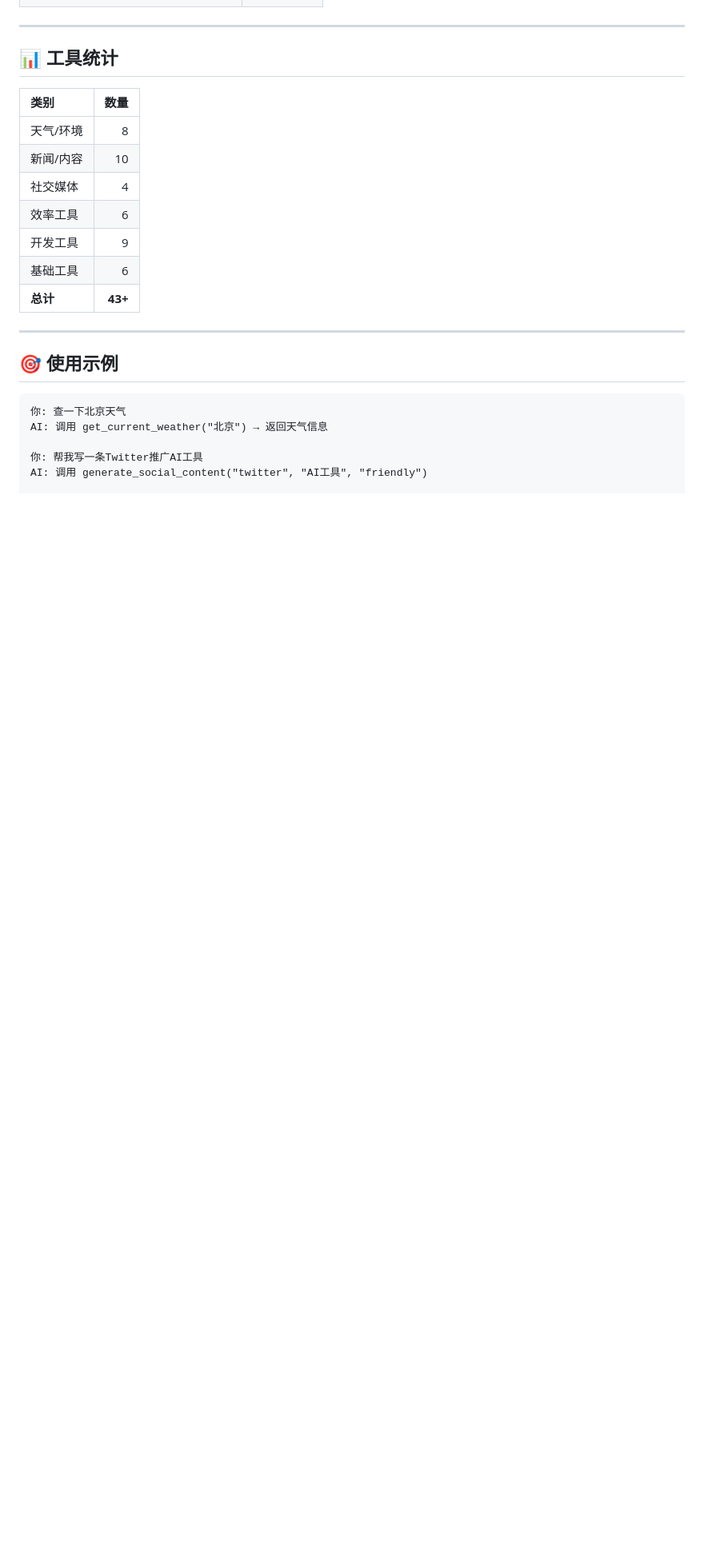
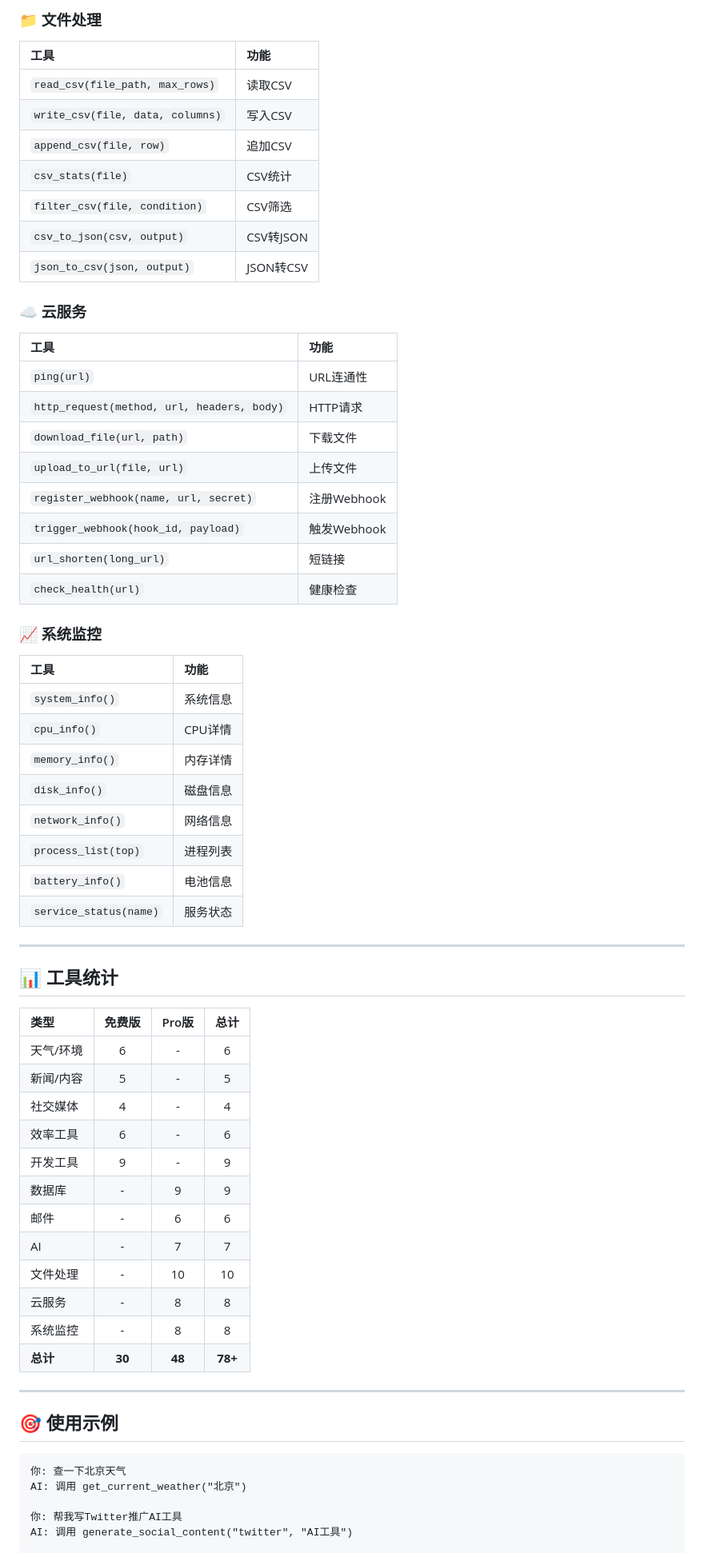
Before and after one commit to F5G5/pikachu-mcp-servers, a Markdown page: README.md, the part around one of its changes. Shown at 80% size. Drawn GitHub-style; blank space fills up the shorter version.

````diff
--- a/README.md
+++ b/README.md
@@ -121,17 +126,56 @@ openclaw gateway restart
+### 📁 文件处理
+| 工具 | 功能 |
+|:---|:---|
+| `read_csv(file_path, max_rows)` | 读取CSV |
+| `write_csv(file, data, columns)` | 写入CSV |
+| `append_csv(file, row)` | 追加CSV |
+| `csv_stats(file)` | CSV统计 |
+| `filter_csv(file, condition)` | CSV筛选 |
+| `csv_to_json(csv, output)` | CSV转JSON |
+| `json_to_csv(json, output)` | JSON转CSV |
+
+### ☁️ 云服务
+| 工具 | 功能 |
+|:---|:---|
+| `ping(url)` | URL连通性 |
+| `http_request(method, url, headers, body)` | HTTP请求 |
+| `download_file(url, path)` | 下载文件 |
+| `upload_to_url(file, url)` | 上传文件 |
+| `register_webhook(name, url, secret)` | 注册Webhook |
+| `trigger_webhook(hook_id, payload)` | 触发Webhook |
+| `url_shorten(long_url)` | 短链接 |
+| `check_health(url)` | 健康检查 |
+
+### 📈 系统监控
+| 工具 | 功能 |
+|:---|:---|
+| `system_info()` | 系统信息 |
+| `cpu_info()` | CPU详情 |
+| `memory_info()` | 内存详情 |
+| `disk_info()` | 磁盘信息 |
+| `network_info()` | 网络信息 |
+| `process_list(top)` | 进程列表 |
+| `battery_info()` | 电池信息 |
+| `service_status(name)` | 服务状态 |
 
 ---
 
 ## 📊 工具统计
 
-| 类别 | 数量 |
-|:---|---:|
-| 天气/环境 | 8 |
-| 新闻/内容 | 10 |
-| 社交媒体 | 4 |
-| 效率工具 | 6 |
-| 开发工具 | 9 |
-| 基础工具 | 6 |
-| **总计** | **43+** |
+| 类型 | 免费版 | Pro版 | 总计 |
+|:---|:---:|:---:|:---:|
+| 天气/环境 | 6 | - | 6 |
+| 新闻/内容 | 5 | - | 5 |
+| 社交媒体 | 4 | - | 4 |
+| 效率工具 | 6 | - | 6 |
+| 开发工具 | 9 | - | 9 |
+| 数据库 | - | 9 | 9 |
+| 邮件 | - | 6 | 6 |
+| AI | - | 7 | 7 |
+| 文件处理 | - | 10 | 10 |
+| 云服务 | - | 8 | 8 |
+| 系统监控 | - | 8 | 8 |
+| **总计** | **30** | **48** | **78+** |
 
 ---
 
@@ -139,8 +183,8 @@ openclaw gateway restart
 
 ```
 你: 查一下北京天气
-AI: 调用 get_current_weather("北京") → 返回天气信息
+AI: 调用 get_current_weather("北京")
 
-你: 帮我写一条Twitter推广AI工具
-AI: 调用 generate_social_content("twitter", "AI工具", "friendly")
+你: 帮我写Twitter推广AI工具
+AI: 调用 generate_social_content("twitter", "AI工具")
 
````
Also changed, not shown: other parts of README.md (+113 -102 lines).
